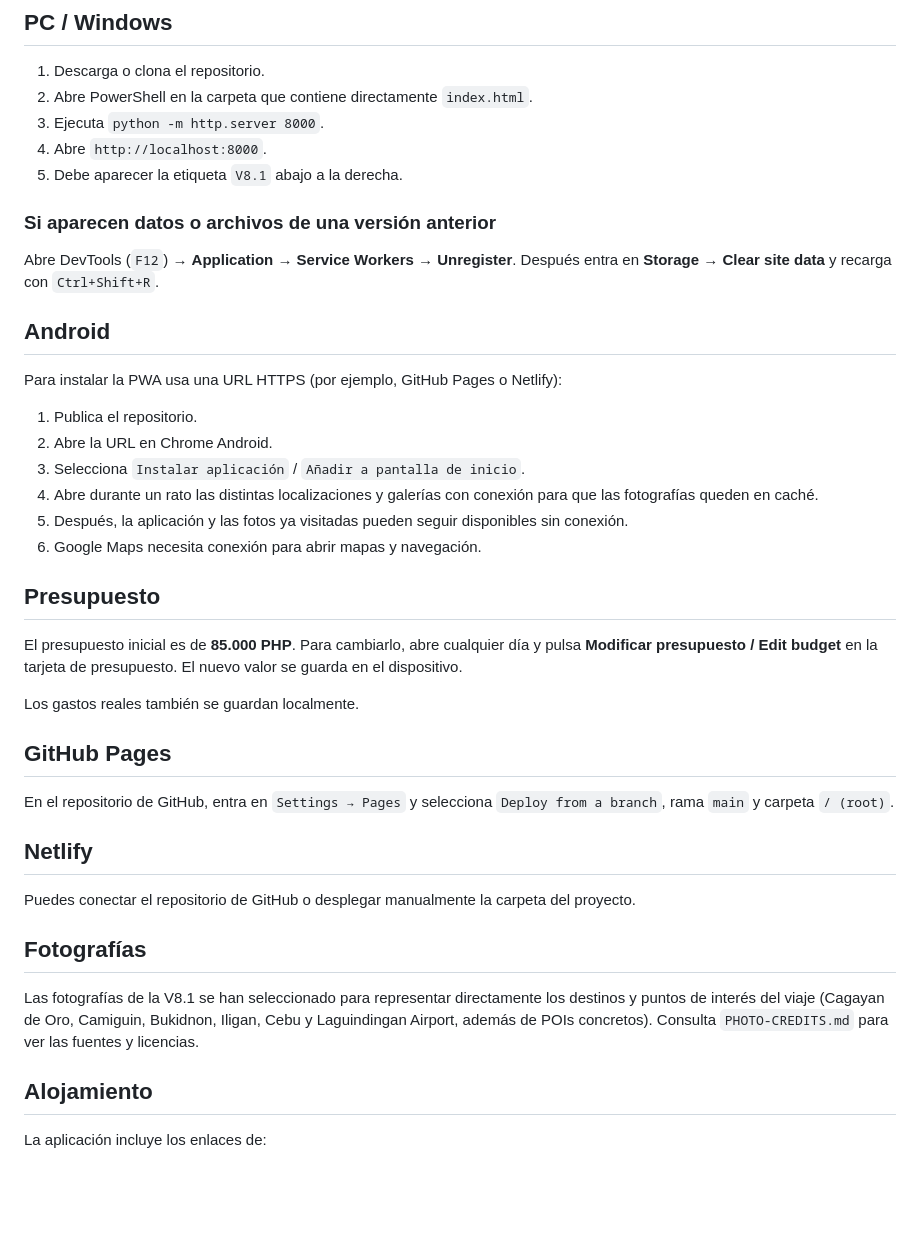
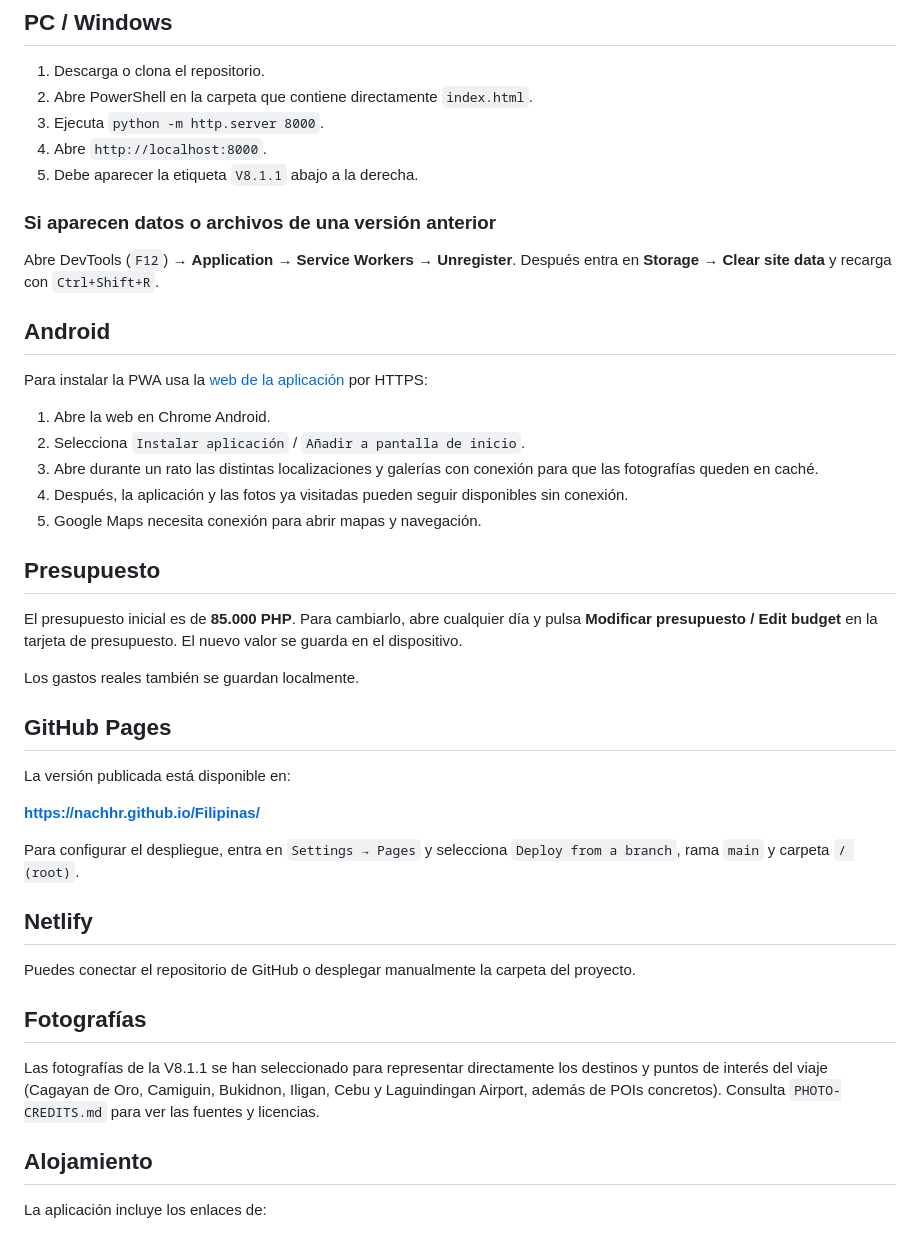
Before and after one commit to NachHR/Filipinas, a Markdown page: README.md, the part around one of its changes. Rendered like a GitHub page; blank space fills up the shorter version.

Commit message:
v8.1.1: update README with web link and photo fix

```diff
--- a/README.md
+++ b/README.md
@@ -35,19 +40,18 @@ Las fotos se sirven desde Wikimedia y el Service Worker las guarda en la caché
 2. Abre PowerShell en la carpeta que contiene directamente `index.html`.
 3. Ejecuta `python -m http.server 8000`.
 4. Abre `http://localhost:8000`.
-5. Debe aparecer la etiqueta `V8.1` abajo a la derecha.
+5. Debe aparecer la etiqueta `V8.1.1` abajo a la derecha.
 
 ### Si aparecen datos o archivos de una versión anterior
 Abre DevTools (`F12`) → **Application** → **Service Workers** → **Unregister**. Después entra en **Storage** → **Clear site data** y recarga con `Ctrl+Shift+R`.
 
 ## Android
-Para instalar la PWA usa una URL HTTPS (por ejemplo, GitHub Pages o Netlify):
-1. Publica el repositorio.
-2. Abre la URL en Chrome Android.
-3. Selecciona `Instalar aplicación` / `Añadir a pantalla de inicio`.
-4. Abre durante un rato las distintas localizaciones y galerías con conexión para que las fotografías queden en caché.
-5. Después, la aplicación y las fotos ya visitadas pueden seguir disponibles sin conexión.
-6. Google Maps necesita conexión para abrir mapas y navegación.
+Para instalar la PWA usa la [web de la aplicación](https://nachhr.github.io/Filipinas/) por HTTPS:
+1. Abre la web en Chrome Android.
+2. Selecciona `Instalar aplicación` / `Añadir a pantalla de inicio`.
+3. Abre durante un rato las distintas localizaciones y galerías con conexión para que las fotografías queden en caché.
+4. Después, la aplicación y las fotos ya visitadas pueden seguir disponibles sin conexión.
+5. Google Maps necesita conexión para abrir mapas y navegación.
 
 ## Presupuesto
 El presupuesto inicial es de **85.000 PHP**. Para cambiarlo, abre cualquier día y pulsa **Modificar presupuesto / Edit budget** en la tarjeta de presupuesto. El nuevo valor se guarda en el dispositivo.
@@ -55,13 +59,17 @@ El presupuesto inicial es de **85.000 PHP**. Para cambiarlo, abre cualquier día
 Los gastos reales también se guardan localmente.
 
 ## GitHub Pages
-En el repositorio de GitHub, entra en `Settings → Pages` y selecciona `Deploy from a branch`, rama `main` y carpeta `/ (root)`.
+La versión publicada está disponible en:
+
+**https://nachhr.github.io/Filipinas/**
+
+Para configurar el despliegue, entra en `Settings → Pages` y selecciona `Deploy from a branch`, rama `main` y carpeta `/ (root)`.
 
 ## Netlify
 Puedes conectar el repositorio de GitHub o desplegar manualmente la carpeta del proyecto.
 
 ## Fotografías
-Las fotografías de la V8.1 se han seleccionado para representar directamente los destinos y puntos de interés del viaje (Cagayan de Oro, Camiguin, Bukidnon, Iligan, Cebu y Laguindingan Airport, además de POIs concretos). Consulta `PHOTO-CREDITS.md` para ver las fuentes y licencias.
+Las fotografías de la V8.1.1 se han seleccionado para representar directamente los destinos y puntos de interés del viaje (Cagayan de Oro, Camiguin, Bukidnon, Iligan, Cebu y Laguindingan Airport, además de POIs concretos). Consulta `PHOTO-CREDITS.md` para ver las fuentes y licencias.
 
 ## Alojamiento
 La aplicación incluye los enlaces de:
```
Also changed, not shown: other parts of README.md (+10 -5 lines).
